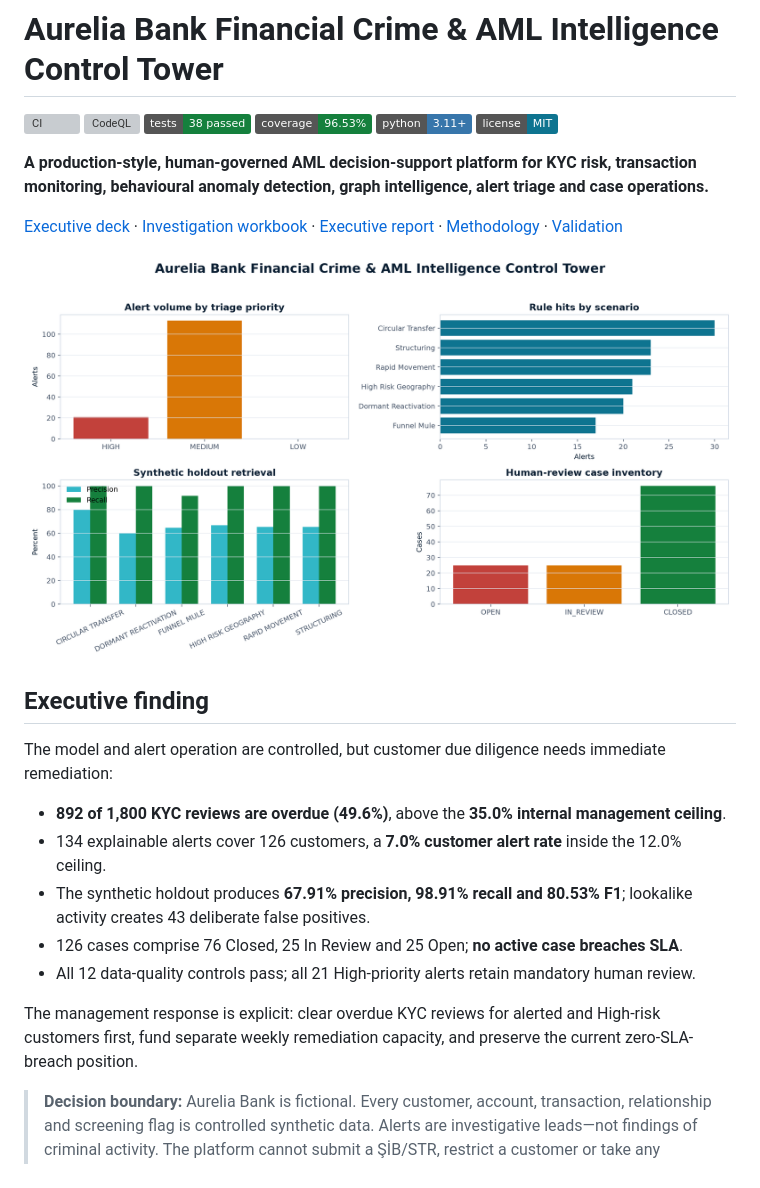
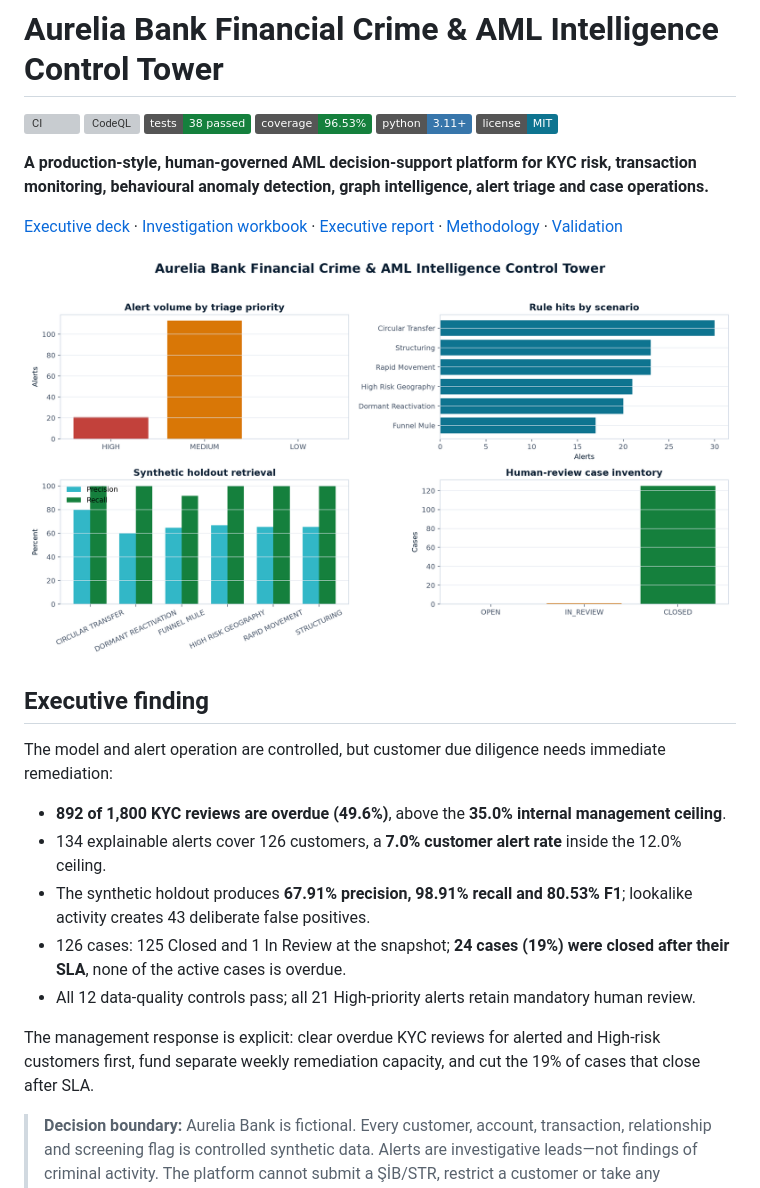
Before and after one commit to muratmiracg-dev/aurelia-bank-financial-crime-aml-intelligence-control-tower, a Markdown page: README.md, the part around the change. Rendered like a GitHub page; pictures changed too: artifacts/figures/executive-overview.png; badges without logos; grey boxes are pictures that could not be loaded.

```diff
--- a/README.md
+++ b/README.md
@@ -20,10 +20,10 @@ The model and alert operation are controlled, but customer due diligence needs i
 - **892 of 1,800 KYC reviews are overdue (49.6%)**, above the **35.0% internal management ceiling**.
 - 134 explainable alerts cover 126 customers, a **7.0% customer alert rate** inside the 12.0% ceiling.
 - The synthetic holdout produces **67.91% precision, 98.91% recall and 80.53% F1**; lookalike activity creates 43 deliberate false positives.
-- 126 cases comprise 76 Closed, 25 In Review and 25 Open; **no active case breaches SLA**.
+- 126 cases: 125 Closed and 1 In Review at the snapshot; **24 cases (19%) were closed after their SLA**, none of the active cases is overdue.
 - All 12 data-quality controls pass; all 21 High-priority alerts retain mandatory human review.
 
-The management response is explicit: clear overdue KYC reviews for alerted and High-risk customers first, fund separate weekly remediation capacity, and preserve the current zero-SLA-breach position.
+The management response is explicit: clear overdue KYC reviews for alerted and High-risk customers first, fund separate weekly remediation capacity, and cut the 19% of cases that close after SLA.
 
 > **Decision boundary:** Aurelia Bank is fictional. Every customer, account, transaction, relationship and screening flag is controlled synthetic data. Alerts are investigative leads—not findings of criminal activity. The platform cannot submit a ŞİB/STR, restrict a customer or take any adverse action. Numeric scenario settings are internal demonstration parameters, not legal reporting thresholds.
 
```
Also changed, not shown: CHANGELOG.md (+8 -0 lines), docs/methodology.md (+1 -1 lines), artifacts/figures/case-workload.png, 8 other files.
